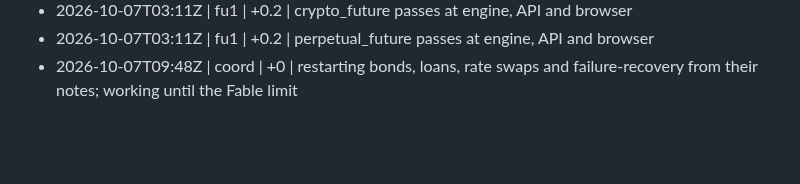
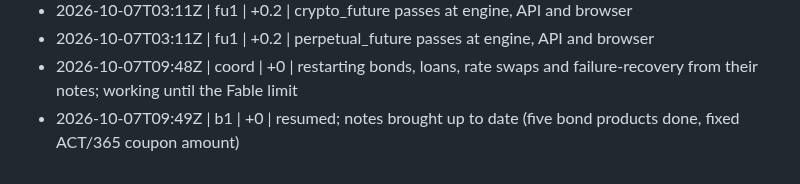
Before and after one commit to shafferusa/-ShafferDeskTerminal, a Markdown page: docs/work/LOG.md, the part around the change. Drawn GitHub-style; blank space fills up the shorter version.

```diff
--- a/docs/work/LOG.md
+++ b/docs/work/LOG.md
@@ -32,3 +32,4 @@
 - 2026-10-07T03:11Z | fu1 | +0.2 | crypto_future passes at engine, API and browser
 - 2026-10-07T03:11Z | fu1 | +0.2 | perpetual_future passes at engine, API and browser
 - 2026-10-07T09:48Z | coord | +0 | restarting bonds, loans, rate swaps and failure-recovery from their notes; working until the Fable limit
+- 2026-10-07T09:49Z | b1 | +0 | resumed; notes brought up to date (five bond products done, fixed ACT/365 coupon amount)
```
Also changed, not shown: docs/work/RESUME.md (+1 -1 lines), 1 other file.
